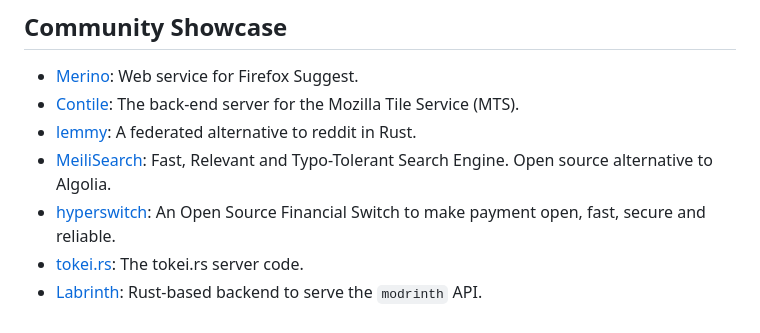
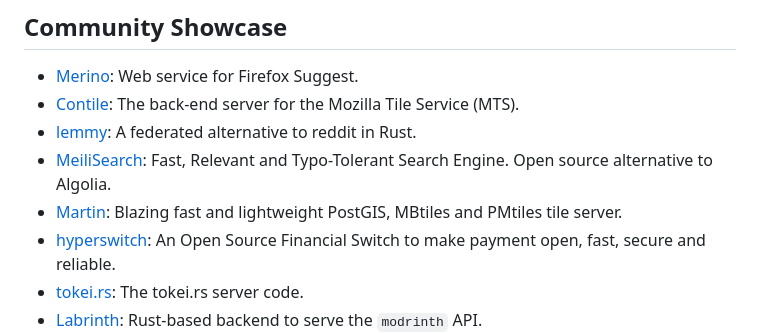
Before and after one commit to casatrickdev/actix-example, a Markdown page: README.md, the part around the change. GitHub-like rendering.

Commit message:
add martin to community showcase

```diff
--- a/README.md
+++ b/README.md
@@ -11,6 +11,7 @@
 - [Contile](https://github.com/mozilla-services/contile): The back-end server for the Mozilla Tile Service (MTS).
 - [lemmy](https://github.com/dessalines/lemmy): A federated alternative to reddit in Rust.
 - [MeiliSearch](https://github.com/meilisearch/MeiliSearch): Fast, Relevant and Typo-Tolerant Search Engine. Open source alternative to Algolia.
+- [Martin](https://github.com/maplibre/martin): Blazing fast and lightweight PostGIS, MBtiles and PMtiles tile server.
 - [hyperswitch](https://github.com/juspay/hyperswitch): An Open Source Financial Switch to make payment open, fast, secure and reliable.
 - [tokei.rs](https://github.com/XAMPPRocky/tokei_rs): The tokei.rs server code.
 - [Labrinth](https://github.com/modrinth/labrinth): Rust-based backend to serve the `modrinth` API.
```
